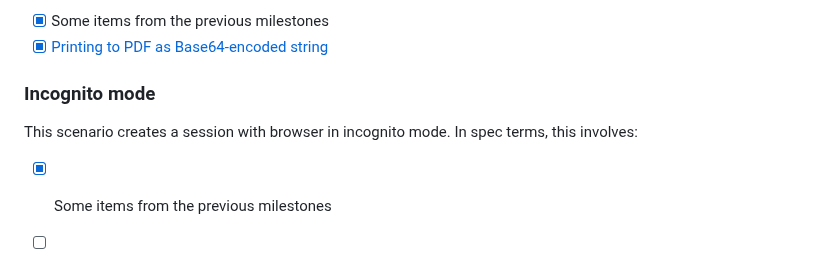
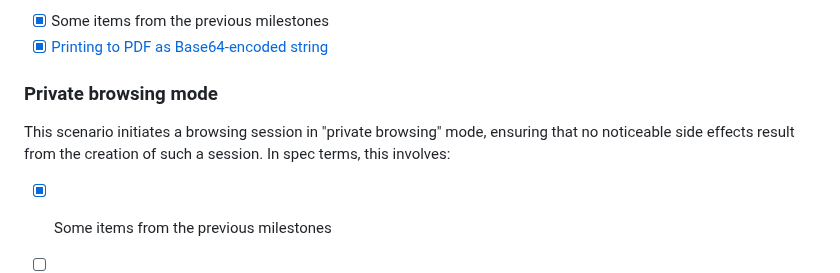
Before and after one commit to w3c/webdriver-bidi, a Markdown page: roadmap.md, the part around the change. Drawn GitHub-style.

Commit message:
update description

```diff
--- a/roadmap.md
+++ b/roadmap.md
@@ -91,9 +91,9 @@ This scenario loads a web page and prints it as a PDF. In spec terms, this invol
 - [x] Some items from the previous milestones
 - [x] [Printing to PDF as Base64-encoded string](https://w3c.github.io/webdriver-bidi/#command-browsingContext-print)
 
-### Incognito mode
+### Private browsing mode
 
-This scenario creates a session with browser in incognito mode. In spec terms, this involves:
+This scenario initiates a browsing session in "private browsing" mode, ensuring that no noticeable side effects result from the creation of such a session. In spec terms, this involves:
 
 - [x] Some items from the previous milestones
 - [ ] Create session with isolation and deleting of cookies, site data, and browsing history.
```
